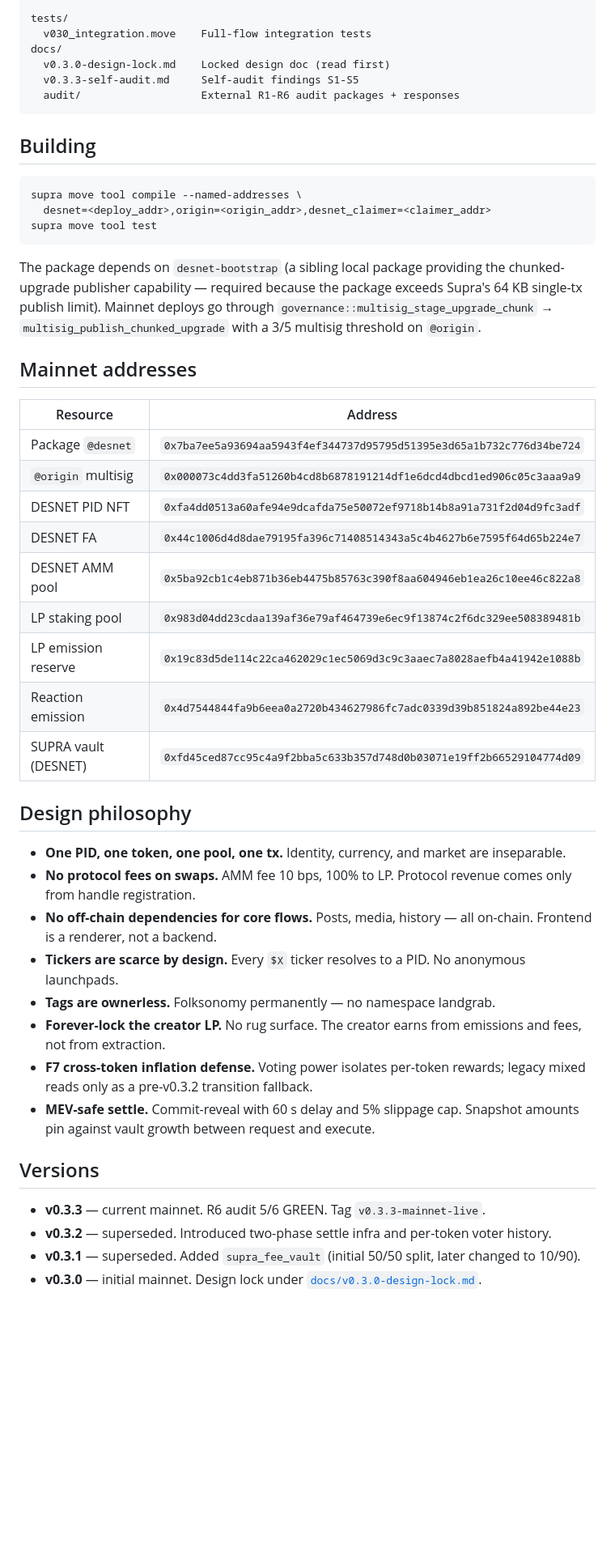
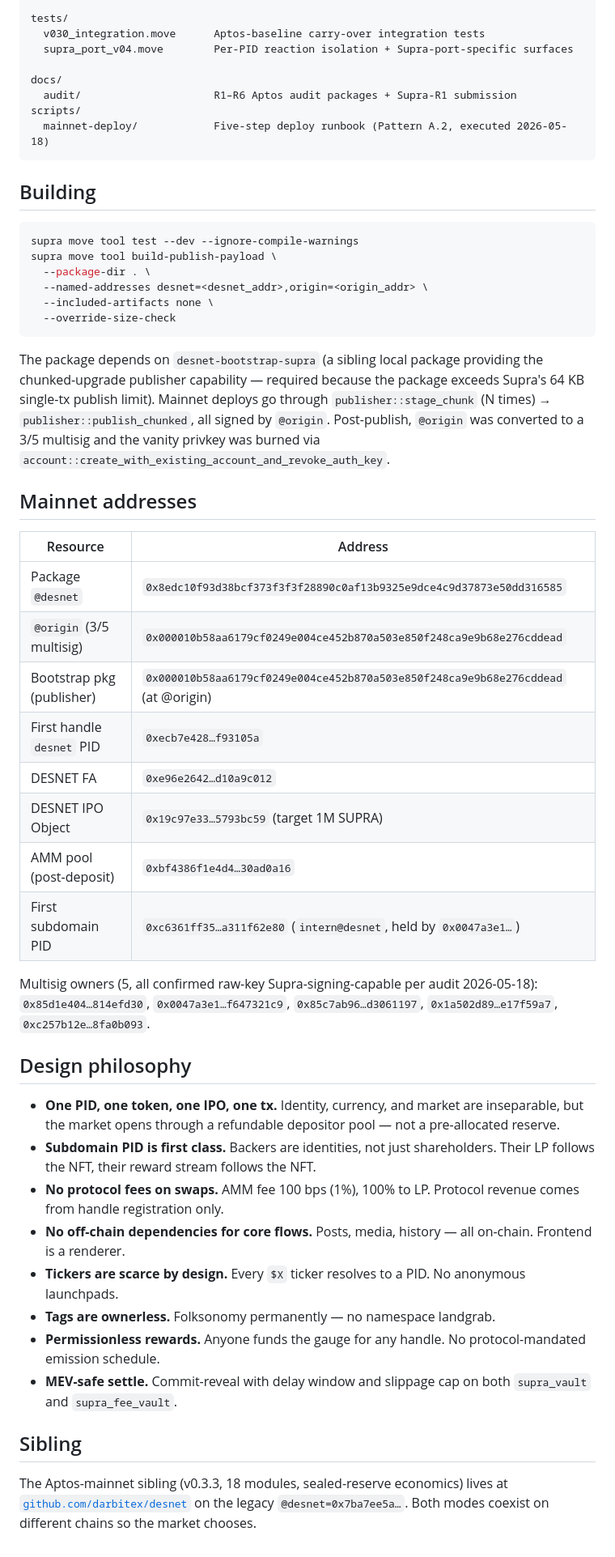
Before and after one commit to darbitex/desnet, a Markdown page: README.md, the part around one of its changes. Shown at 81% size. Rendered like a GitHub page; blank space fills up the shorter version.

````diff
--- a/README.md
+++ b/README.md
@@ -119,50 +142,54 @@ sources/
 
 tests/
-  v030_integration.move    Full-flow integration tests
+  v030_integration.move      Aptos-baseline carry-over integration tests
+  supra_port_v04.move        Per-PID reaction isolation + Supra-port-specific surfaces
+
 docs/
-  v0.3.0-design-lock.md    Locked design doc (read first)
-  v0.3.3-self-audit.md     Self-audit findings S1-S5
-  audit/                   External R1-R6 audit packages + responses
+  audit/                     R1–R6 Aptos audit packages + Supra-R1 submission
+scripts/
+  mainnet-deploy/            Five-step deploy runbook (Pattern A.2, executed 2026-05-18)
 ```
 
 ## Building
 
 ```sh
-supra move tool compile --named-addresses \
-  desnet=<deploy_addr>,origin=<origin_addr>,desnet_claimer=<claimer_addr>
-supra move tool test
+supra move tool test --dev --ignore-compile-warnings
+supra move tool build-publish-payload \
+  --package-dir . \
+  --named-addresses desnet=<desnet_addr>,origin=<origin_addr> \
+  --included-artifacts none \
+  --override-size-check
 ```
 
-The package depends on `desnet-bootstrap` (a sibling local package providing the chunked-upgrade publisher capability — required because the package exceeds Supra's 64 KB single-tx publish limit). Mainnet deploys go through `governance::multisig_stage_upgrade_chunk` → `multisig_publish_chunked_upgrade` with a 3/5 multisig threshold on `@origin`.
+The package depends on `desnet-bootstrap-supra` (a sibling local package providing the chunked-upgrade publisher capability — required because the package exceeds Supra's 64 KB single-tx publish limit). Mainnet deploys go through `publisher::stage_chunk` (N times) → `publisher::publish_chunked`, all signed by `@origin`. Post-publish, `@origin` was converted to a 3/5 multisig and the vanity privkey was burned via `account::create_with_existing_account_and_revoke_auth_key`.
 
 ## Mainnet addresses
 
-| Resource              | Address                                                              |
-|-----------------------|----------------------------------------------------------------------|
-| Package `@desnet`     | `0x7ba7ee5a93694aa5943f4ef344737d95795d51395e3d65a1b732c776d34be724` |
-| `@origin` multisig    | `0x000073c4dd3fa51260b4cd8b6878191214df1e6dcd4dbcd1ed906c05c3aaa9a9` |
-| DESNET PID NFT        | `0xfa4dd0513a60afe94e9dcafda75e50072ef9718b14b8a91a731f2d04d9fc3adf` |
-| DESNET FA             | `0x44c1006d4d8dae79195fa396c71408514343a5c4b4627b6e7595f64d65b224e7` |
-| DESNET AMM pool       | `0x5ba92cb1c4eb871b36eb4475b85763c390f8aa604946eb1ea26c10ee46c822a8` |
-| LP staking pool       | `0x983d04dd23cdaa139af36e79af464739e6ec9f13874c2f6dc329ee508389481b` |
-| LP emission reserve   | `0x19c83d5de114c22ca462029c1ec5069d3c9c3aaec7a8028aefb4a41942e1088b` |
-| Reaction emission     | `0x4d7544844fa9b6eea0a2720b434627986fc7adc0339d39b851824a892be44e23` |
-| SUPRA vault (DESNET)    | `0xfd45ced87cc95c4a9f2bba5c633b357d748d0b03071e19ff2b66529104774d09` |
+| Resource                  | Address                                                              |
+|---------------------------|----------------------------------------------------------------------|
+| Package `@desnet`         | `0x8edc10f93d38bcf373f3f3f28890c0af13b9325e9dce4c9d37873e50dd316585` |
+| `@origin` (3/5 multisig)  | `0x000010b58aa6179cf0249e004ce452b870a503e850f248ca9e9b68e276cddead` |
+| Bootstrap pkg (publisher) | `0x000010b58aa6179cf0249e004ce452b870a503e850f248ca9e9b68e276cddead` (at @origin) |
+| First handle `desnet` PID | `0xecb7e428…f93105a`                                                 |
+| DESNET FA                 | `0xe96e2642…d10a9c012`                                               |
+| DESNET IPO Object         | `0x19c97e33…5793bc59` (target 1M SUPRA)                              |
+| AMM pool (post-deposit)   | `0xbf4386f1e4d4…30ad0a16`                                            |
+| First subdomain PID       | `0xc6361ff35…a311f62e80` (`intern@desnet`, held by `0x0047a3e1…`)    |
+
+Multisig owners (5, all confirmed raw-key Supra-signing-capable per audit 2026-05-18):
+`0x85d1e404…814efd30`, `0x0047a3e1…f647321c9`, `0x85c7ab96…d3061197`, `0x1a502d89…e17f59a7`, `0xc257b12e…8fa0b093`.
 
 ## Design philosophy
 
-- **One PID, one token, one pool, one tx.** Identity, currency, and market are inseparable.
-- **No protocol fees on swaps.** AMM fee 10 bps, 100% to LP. Protocol revenue comes only from handle registration.
-- **No off-chain dependencies for core flows.** Posts, media, history — all on-chain. Frontend is a renderer, not a backend.
+- **One PID, one token, one IPO, one tx.** Identity, currency, and market are inseparable, but the market opens through a refundable depositor pool — not a pre-allocated reserve.
+- **Subdomain PID is first class.** Backers are identities, not just shareholders. Their LP follows the NFT, their reward stream follows the NFT.
+- **No protocol fees on swaps.** AMM fee 100 bps (1%), 100% to LP. Protocol revenue comes from handle registration only.
+- **No off-chain dependencies for core flows.** Posts, media, history — all on-chain. Frontend is a renderer.
 - **Tickers are scarce by design.** Every `$X` ticker resolves to a PID. No anonymous launchpads.
 - **Tags are ownerless.** Folksonomy permanently — no namespace landgrab.
-- **Forever-lock the creator LP.** No rug surface. The creator earns from emissions and fees, not from extraction.
-- **F7 cross-token inflation defense.** Voting power isolates per-token rewards; legacy mixed reads only as a pre-v0.3.2 transition fallback.
-- **MEV-safe settle.** Commit-reveal with 60 s delay and 5% slippage cap. Snapshot amounts pin against vault growth between request and execute.
+- **Permissionless rewards.** Anyone funds the gauge for any handle. No protocol-mandated emission schedule.
+- **MEV-safe settle.** Commit-reveal with delay window and slippage cap on both `supra_vault` and `supra_fee_vault`.
 
-## Versions
+## Sibling
 
-- **v0.3.3** — current mainnet. R6 audit 5/6 GREEN. Tag `v0.3.3-mainnet-live`.
-- **v0.3.2** — superseded. Introduced two-phase settle infra and per-token voter history.
-- **v0.3.1** — superseded. Added `supra_fee_vault` (initial 50/50 split, later changed to 10/90).
-- **v0.3.0** — initial mainnet. Design lock under [`docs/v0.3.0-design-lock.md`](docs/v0.3.0-design-lock.md).
+The Aptos-mainnet sibling (v0.3.3, 18 modules, sealed-reserve economics) lives at [`github.com/darbitex/desnet`](https://github.com/darbitex/desnet) on the legacy `@desnet=0x7ba7ee5a…`. Both modes coexist on different chains so the market chooses.
````
Also changed, not shown: other parts of README.md (+95 -72 lines).
